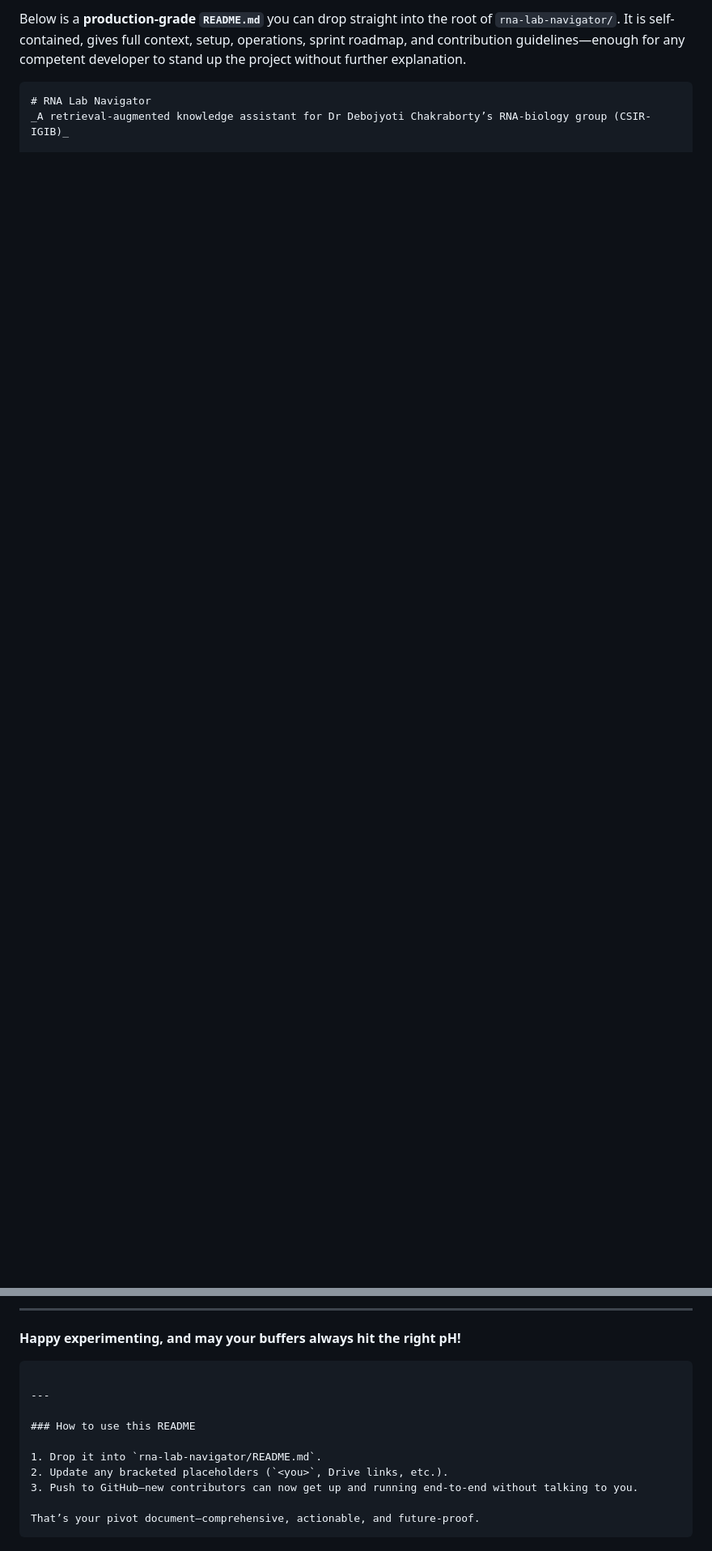
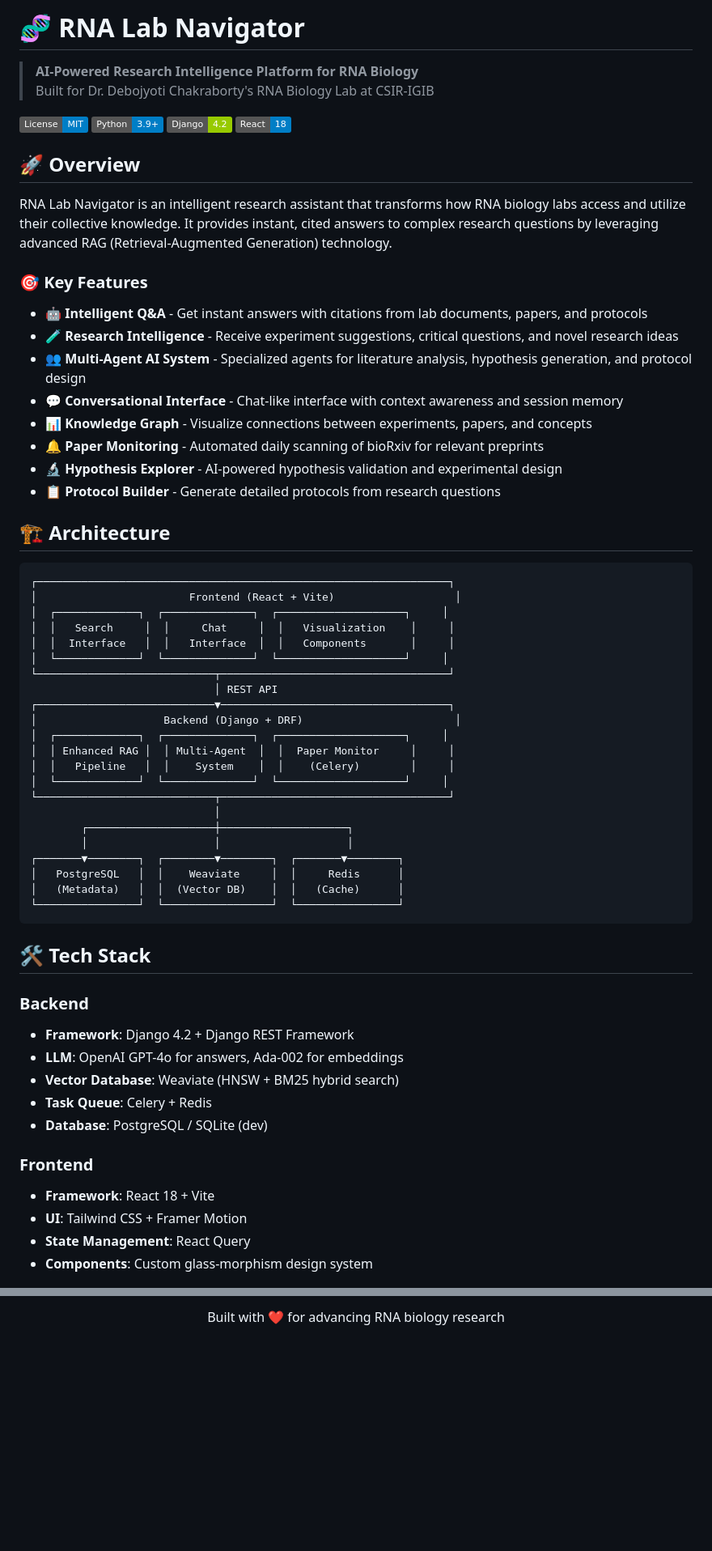
Before and after one commit to visvikbharti/rna-lab-navigator, a Markdown page: README.md, 2 parts joined by grey strips. Shown at 81% size. GitHub-like rendering; badges without logos; blank space fills up the shorter version.

````diff
--- a/README.md
+++ b/README.md
@@ -1,6 +1,67 @@
-Below is a **production-grade `README.md`** you can drop straight into the root of `rna-lab-navigator/`.
-It is self-contained, gives full context, setup, operations, sprint roadmap, and contribution guidelines—enough for any competent developer to stand up the project without further explanation.
+# 🧬 RNA Lab Navigator
 
-```markdown
-# RNA Lab Navigator
-_A retrieval-augmented knowledge assistant for Dr Debojyoti Chakraborty’s RNA-biology group (CSIR-IGIB)_
+> **AI-Powered Research Intelligence Platform for RNA Biology**
+> Built for Dr. Debojyoti Chakraborty's RNA Biology Lab at CSIR-IGIB
+
+[![License: MIT](https://img.shields.io/badge/License-MIT-blue.svg)](https://opensource.org/licenses/MIT)
+[![Python](https://img.shields.io/badge/Python-3.9+-blue.svg)](https://www.python.org/downloads/)
+[![Django](https://img.shields.io/badge/Django-4.2-green.svg)](https://www.djangoproject.com/)
+[![React](https://img.shields.io/badge/React-18-blue.svg)](https://reactjs.org/)
+
+## 🚀 Overview
+
+RNA Lab Navigator is an intelligent research assistant that transforms how RNA biology labs access and utilize their collective knowledge. It provides instant, cited answers to complex research questions by leveraging advanced RAG (Retrieval-Augmented Generation) technology.
+
+### 🎯 Key Features
+
+- **🤖 Intelligent Q&A** - Get instant answers with citations from lab documents, papers, and protocols
+- **🧪 Research Intelligence** - Receive experiment suggestions, critical questions, and novel research ideas
+- **👥 Multi-Agent AI System** - Specialized agents for literature analysis, hypothesis generation, and protocol design
+- **💬 Conversational Interface** - Chat-like interface with context awareness and session memory
+- **📊 Knowledge Graph** - Visualize connections between experiments, papers, and concepts
+- **🔔 Paper Monitoring** - Automated daily scanning of bioRxiv for relevant preprints
+- **🔬 Hypothesis Explorer** - AI-powered hypothesis validation and experimental design
+- **📋 Protocol Builder** - Generate detailed protocols from research questions
+
+## 🏗️ Architecture
+
+```
+┌─────────────────────────────────────────────────────────────────┐
+│                        Frontend (React + Vite)                   │
+│  ┌─────────────┐  ┌──────────────┐  ┌────────────────────┐     │
+│  │   Search     │  │     Chat     │  │   Visualization    │     │
+│  │  Interface   │  │   Interface  │  │   Components       │     │
+│  └─────────────┘  └──────────────┘  └────────────────────┘     │
+└────────────────────────────┬────────────────────────────────────┘
+                             │ REST API
+┌────────────────────────────▼────────────────────────────────────┐
+│                    Backend (Django + DRF)                        │
+│  ┌─────────────┐  ┌──────────────┐  ┌────────────────────┐     │
+│  │ Enhanced RAG │  │ Multi-Agent  │  │  Paper Monitor     │     │
+│  │   Pipeline   │  │    System    │  │    (Celery)        │     │
+│  └─────────────┘  └──────────────┘  └────────────────────┘     │
+└────────────────────────────┬────────────────────────────────────┘
+                             │
+        ┌────────────────────┼────────────────────┐
+        │                    │                    │
+┌───────▼────────┐  ┌────────▼────────┐  ┌───────▼────────┐
+│   PostgreSQL   │  │    Weaviate     │  │     Redis      │
+│   (Metadata)   │  │  (Vector DB)    │  │   (Cache)      │
+└────────────────┘  └─────────────────┘  └────────────────┘
+```
+
+## 🛠️ Tech Stack
+
+### Backend
+- **Framework**: Django 4.2 + Django REST Framework
+- **LLM**: OpenAI GPT-4o for answers, Ada-002 for embeddings
+- **Vector Database**: Weaviate (HNSW + BM25 hybrid search)
+- **Task Queue**: Celery + Redis
+- **Database**: PostgreSQL / SQLite (dev)
+
+### Frontend
+- **Framework**: React 18 + Vite
+- **UI**: Tailwind CSS + Framer Motion
+- **State Management**: React Query
+- **Components**: Custom glass-morphism design system
+
@@ -263,16 +225,3 @@ If you use RNA Lab Navigator in a publication, cite:
----
-
-**Happy experimenting, and may your buffers always hit the right pH!**
-
-```
-
----
-
-### How to use this README
-
-1. Drop it into `rna-lab-navigator/README.md`.
-2. Update any bracketed placeholders (`<you>`, Drive links, etc.).
-3. Push to GitHub—new contributors can now get up and running end-to-end without talking to you.
-
-That’s your pivot document—comprehensive, actionable, and future-proof.
-```
+<p align="center">
+  Built with ❤️ for advancing RNA biology research
+</p>
````
Also changed, not shown: other parts of README.md (+154 -253 lines).
